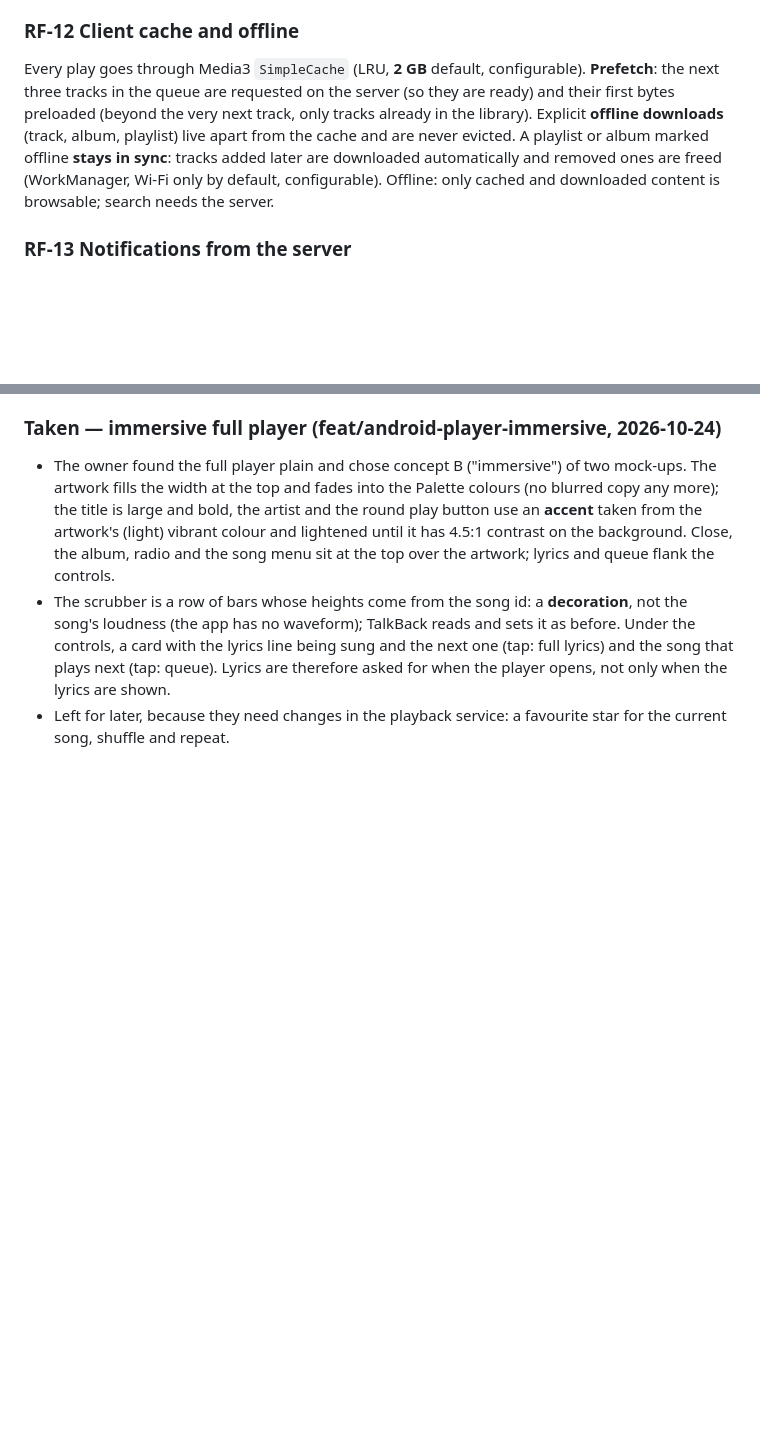
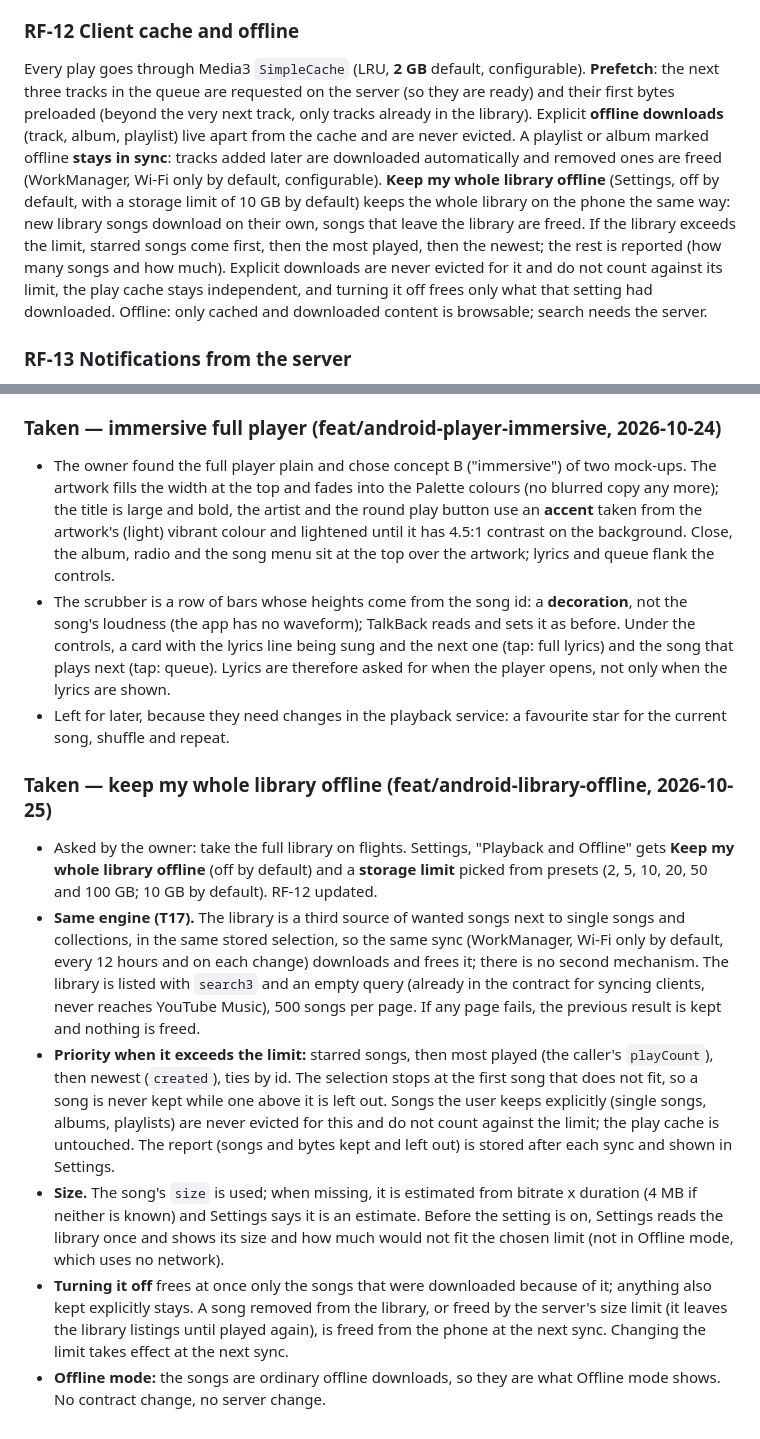
Before and after one commit to qtekfun/UltimateTunes, a Markdown page: SPEC.md, 2 parts joined by grey strips. Rendered like a GitHub page; blank space fills up the shorter version.

Commit message:
docs: record keeping the whole library offline in RF-12 and the changelog

```diff
--- a/SPEC.md
+++ b/SPEC.md
@@ -93,7 +93,7 @@ Per user: stars, playlists, play history (scrobble), play queue saved across dev
 Connect (server URL with username and password, which creates a key for the device and asks for the 2FA code when the account has one; or server URL + API key, or QR shown in the admin panel), Listen Now, Radio, Library (artists, albums, playlists, favourites, downloads), Search (one list, external items marked "not in library yet"), full player (queue, lyrics, radio), import, settings (keys, cache size, offline downloads, quality info), export to the phone (RF-14). Details in §5.
 
 ### RF-12 Client cache and offline
-Every play goes through Media3 `SimpleCache` (LRU, **2 GB** default, configurable). **Prefetch**: the next three tracks in the queue are requested on the server (so they are ready) and their first bytes preloaded (beyond the very next track, only tracks already in the library). Explicit **offline downloads** (track, album, playlist) live apart from the cache and are never evicted. A playlist or album marked offline **stays in sync**: tracks added later are downloaded automatically and removed ones are freed (WorkManager, Wi-Fi only by default, configurable). Offline: only cached and downloaded content is browsable; search needs the server.
+Every play goes through Media3 `SimpleCache` (LRU, **2 GB** default, configurable). **Prefetch**: the next three tracks in the queue are requested on the server (so they are ready) and their first bytes preloaded (beyond the very next track, only tracks already in the library). Explicit **offline downloads** (track, album, playlist) live apart from the cache and are never evicted. A playlist or album marked offline **stays in sync**: tracks added later are downloaded automatically and removed ones are freed (WorkManager, Wi-Fi only by default, configurable). **Keep my whole library offline** (Settings, off by default, with a storage limit of 10 GB by default) keeps the whole library on the phone the same way: new library songs download on their own, songs that leave the library are freed. If the library exceeds the limit, starred songs come first, then the most played, then the newest; the rest is reported (how many songs and how much). Explicit downloads are never evicted for it and do not count against its limit, the play cache stays independent, and turning it off frees only what that setting had downloaded. Offline: only cached and downloaded content is browsable; search needs the server.
 
 ### RF-13 Notifications from the server
 Optional push of failed downloads/canary to an ntfy topic or webhook configured by the admin. The app shows no server-pushed notifications: only playback (MediaSession), download/sync and export progress notifications (POST_NOTIFICATIONS on Android 13+ is the one permission this adds).
@@ -535,3 +535,11 @@ Reports in `docs/spikes/`. Where two reports disagreed, the text below is the de
 - The owner found the full player plain and chose concept B ("immersive") of two mock-ups. The artwork fills the width at the top and fades into the Palette colours (no blurred copy any more); the title is large and bold, the artist and the round play button use an **accent** taken from the artwork's (light) vibrant colour and lightened until it has 4.5:1 contrast on the background. Close, the album, radio and the song menu sit at the top over the artwork; lyrics and queue flank the controls.
 - The scrubber is a row of bars whose heights come from the song id: a **decoration**, not the song's loudness (the app has no waveform); TalkBack reads and sets it as before. Under the controls, a card with the lyrics line being sung and the next one (tap: full lyrics) and the song that plays next (tap: queue). Lyrics are therefore asked for when the player opens, not only when the lyrics are shown.
 - Left for later, because they need changes in the playback service: a favourite star for the current song, shuffle and repeat.
+
+### Taken — keep my whole library offline (feat/android-library-offline, 2026-10-25)
+- Asked by the owner: take the full library on flights. Settings, "Playback and Offline" gets **Keep my whole library offline** (off by default) and a **storage limit** picked from presets (2, 5, 10, 20, 50 and 100 GB; 10 GB by default). RF-12 updated.
+- **Same engine (T17).** The library is a third source of wanted songs next to single songs and collections, in the same stored selection, so the same sync (WorkManager, Wi-Fi only by default, every 12 hours and on each change) downloads and frees it; there is no second mechanism. The library is listed with `search3` and an empty query (already in the contract for syncing clients, never reaches YouTube Music), 500 songs per page. If any page fails, the previous result is kept and nothing is freed.
+- **Priority when it exceeds the limit:** starred songs, then most played (the caller's `playCount`), then newest (`created`), ties by id. The selection stops at the first song that does not fit, so a song is never kept while one above it is left out. Songs the user keeps explicitly (single songs, albums, playlists) are never evicted for this and do not count against the limit; the play cache is untouched. The report (songs and bytes kept and left out) is stored after each sync and shown in Settings.
+- **Size.** The song's `size` is used; when missing, it is estimated from bitrate x duration (4 MB if neither is known) and Settings says it is an estimate. Before the setting is on, Settings reads the library once and shows its size and how much would not fit the chosen limit (not in Offline mode, which uses no network).
+- **Turning it off** frees at once only the songs that were downloaded because of it; anything also kept explicitly stays. A song removed from the library, or freed by the server's size limit (it leaves the library listings until played again), is freed from the phone at the next sync. Changing the limit takes effect at the next sync.
+- **Offline mode:** the songs are ordinary offline downloads, so they are what Offline mode shows. No contract change, no server change.
```
Also changed, not shown: CHANGELOG.md (+3 -0 lines).
